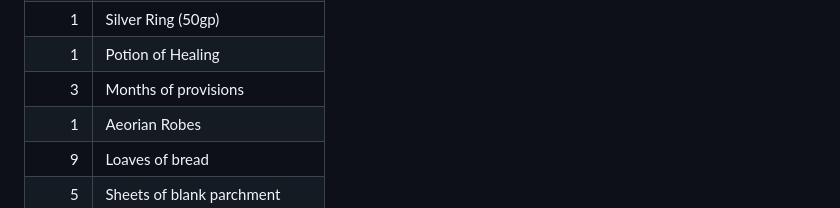
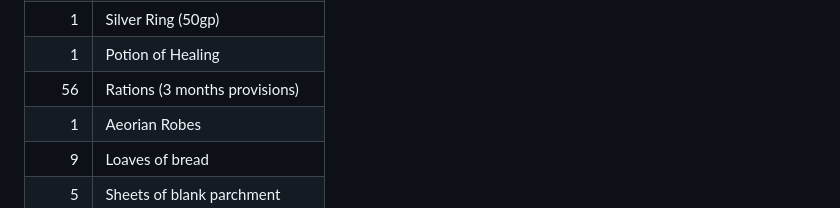
Before and after one commit to kragorg/dng, a Markdown page: appendices/Appendix A — Inventory.md, the part around the change. GitHub-like rendering.

Commit message:
use rations for provisions

```diff
--- a/appendices/Appendix A — Inventory.md
+++ b/appendices/Appendix A — Inventory.md
@@ -44,7 +44,7 @@ Table: Equipment
 | 1     | Journal of Hulil Lutan          |
 | 1     | Silver Ring (50gp)              |
 | 1     | Potion of Healing               |
-| 3     | Months of provisions            |
+| 56    | Rations (3 months provisions)   |
 | 1     | Aeorian Robes                   |
 | 9     | Loaves of bread                 |
 | 5     | Sheets of blank parchment       |
```
